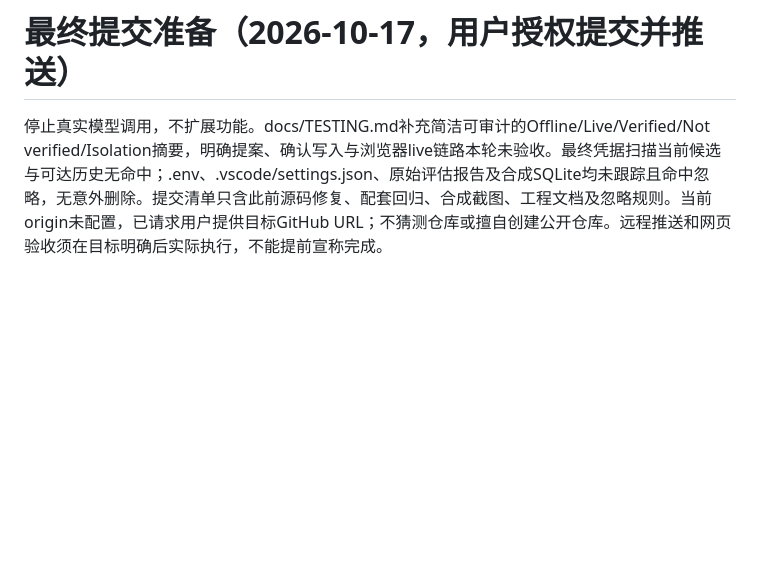
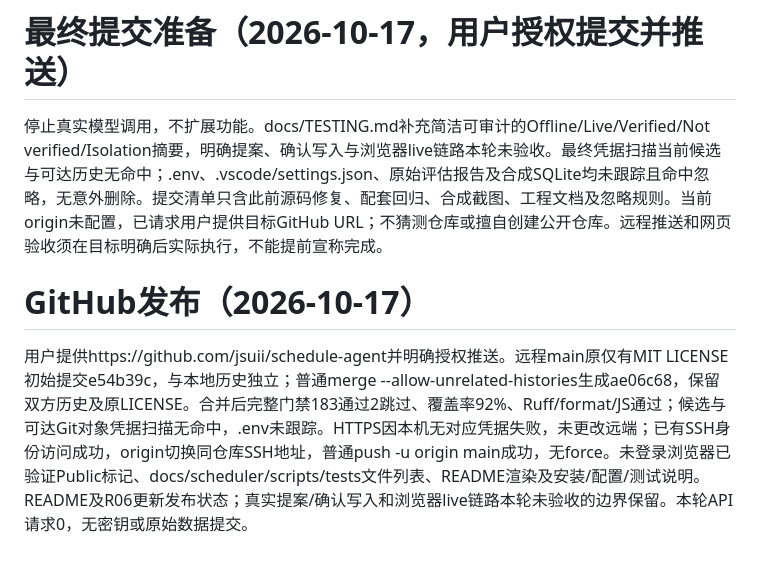
Before and after one commit to jsuii/schedule-agent, a Markdown page: AUTONOMOUS_WORK_LOG.md, the part around the change. GitHub-like rendering; blank space fills up the shorter version.

```diff
--- a/AUTONOMOUS_WORK_LOG.md
+++ b/AUTONOMOUS_WORK_LOG.md
@@ -229,3 +229,7 @@ README/TESTING/ARCHITECTURE/REQUIREMENTS/DESIGN与详细CONTEXT_ISOLATION_2026-1
 # 最终提交准备（2026-10-17，用户授权提交并推送）
 
 停止真实模型调用，不扩展功能。docs/TESTING.md补充简洁可审计的Offline/Live/Verified/Not verified/Isolation摘要，明确提案、确认写入与浏览器live链路本轮未验收。最终凭据扫描当前候选与可达历史无命中；.env、.vscode/settings.json、原始评估报告及合成SQLite均未跟踪且命中忽略，无意外删除。提交清单只含此前源码修复、配套回归、合成截图、工程文档及忽略规则。当前origin未配置，已请求用户提供目标GitHub URL；不猜测仓库或擅自创建公开仓库。远程推送和网页验收须在目标明确后实际执行，不能提前宣称完成。
+
+# GitHub发布（2026-10-17）
+
+用户提供https://github.com/jsuii/schedule-agent并明确授权推送。远程main原仅有MIT LICENSE初始提交e54b39c，与本地历史独立；普通merge --allow-unrelated-histories生成ae06c68，保留双方历史及原LICENSE。合并后完整门禁183通过2跳过、覆盖率92%、Ruff/format/JS通过；候选与可达Git对象凭据扫描无命中，.env未跟踪。HTTPS因本机无对应凭据失败，未更改远端；已有SSH身份访问成功，origin切换同仓库SSH地址，普通push -u origin main成功，无force。未登录浏览器已验证Public标记、docs/scheduler/scripts/tests文件列表、README渲染及安装/配置/测试说明。README及R06更新发布状态；真实提案/确认写入和浏览器live链路本轮未验收的边界保留。本轮API请求0，无密钥或原始数据提交。
```
Also changed, not shown: README.md (+1 -1 lines), docs/REQUIREMENTS.md (+2 -2 lines).
